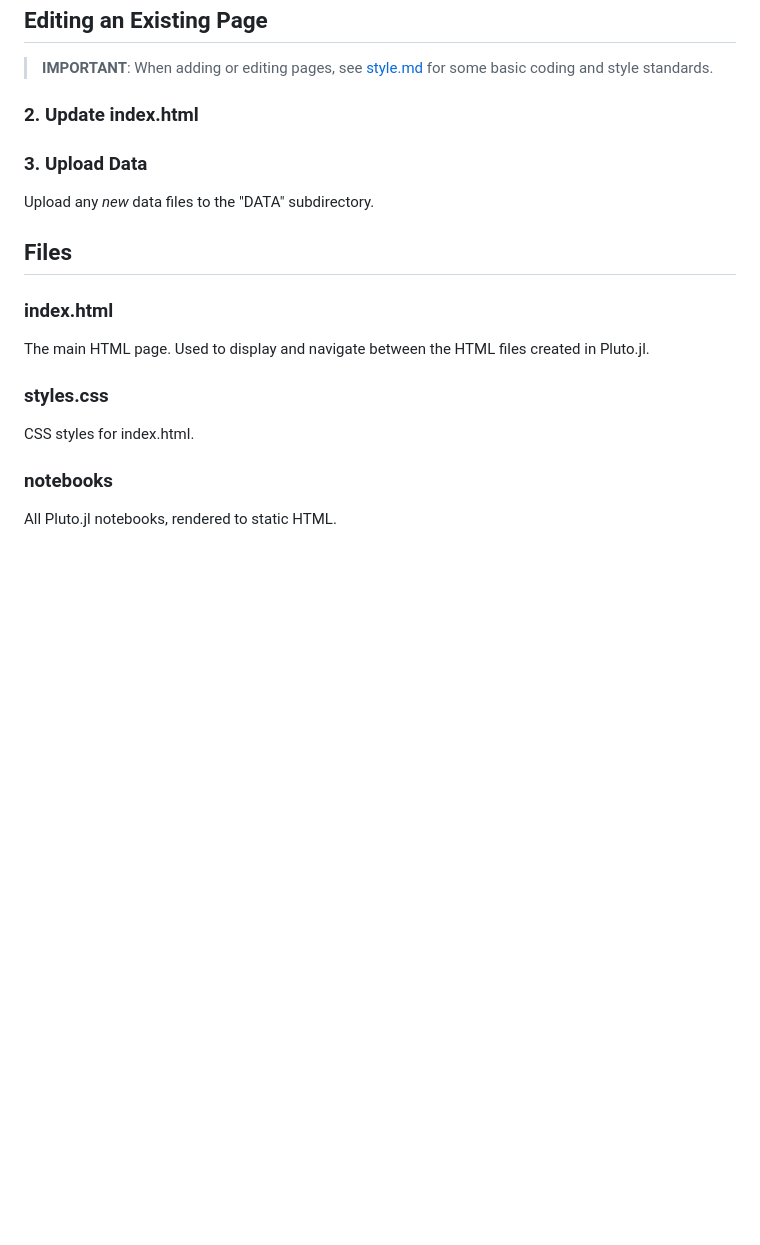
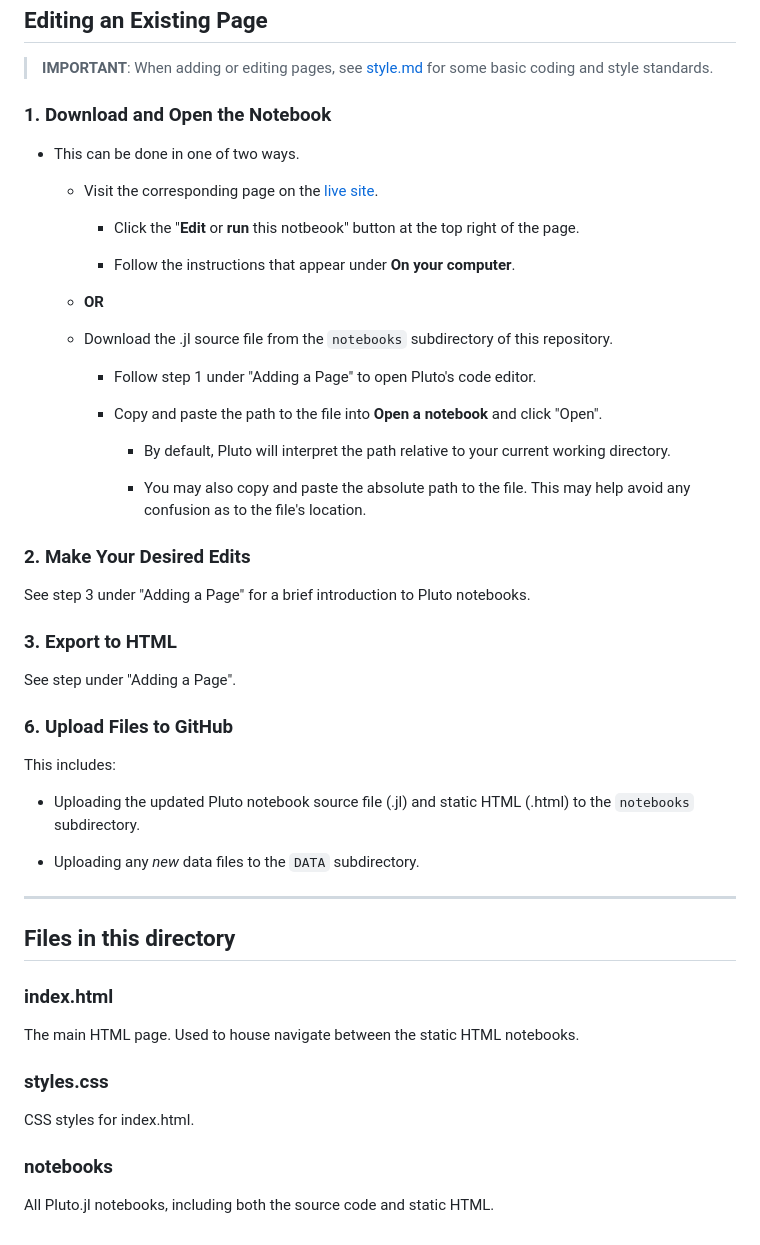
Before and after one commit to IsaiahDal/isaiahdal.github.io, a Markdown page: README.md, the part around one of its changes. Drawn GitHub-style; blank space fills up the shorter version.

```diff
--- a/README.md
+++ b/README.md
@@ -147,19 +148,51 @@ This includes:
 
 ###
 
-### 2. Update index.html
+### 1. Download and Open the Notebook
 
+* This can be done in one of two ways.
 
+  * Visit the corresponding page on the [live site](https://isaiahdal.github.io/).
 
-### 3. Upload Data
+    * Click the "**Edit** or **run** this notbeook" button at the top right of the page.
 
-Upload any _new_ data files to the "DATA" subdirectory.
+    * Follow the instructions that appear under **On your computer**.
 
-## Files
+  * **OR**
+
+  * Download the .jl source file from the `notebooks` subdirectory of this repository.
+
+    * Follow step 1 under "Adding a Page" to open Pluto's code editor.
+
+    * Copy and paste the path to the file into **Open a notebook** and click "Open".
+
+      * By default, Pluto will interpret the path relative to your current working directory.
+
+      * You may also copy and paste the absolute path to the file. This may help avoid any confusion as to the file's location.
+
+### 2. Make Your Desired Edits
+
+See step 3 under "Adding a Page" for a brief introduction to Pluto notebooks.
+
+### 3. Export to HTML
+
+See step under "Adding a Page".
+
+### 6. Upload Files to GitHub
+
+This includes:
+
+* Uploading the updated Pluto notebook source file (.jl) and static HTML (.html) to the `notebooks` subdirectory.
+
+* Uploading any _new_ data files to the `DATA` subdirectory.
+
+---
+
+## Files in this directory
 
 ### index.html
 
-The main HTML page. Used to display and navigate between the HTML files created in Pluto.jl.
+The main HTML page. Used to house navigate between the static HTML notebooks.
 
 ### styles.css
 
@@ -167,4 +200,4 @@ CSS styles for index.html.
 
 ### notebooks
 
-All Pluto.jl notebooks, rendered to static HTML.
+All Pluto.jl notebooks, including both the source code and static HTML.
```
Also changed, not shown: other parts of README.md (+1 -0 lines).
